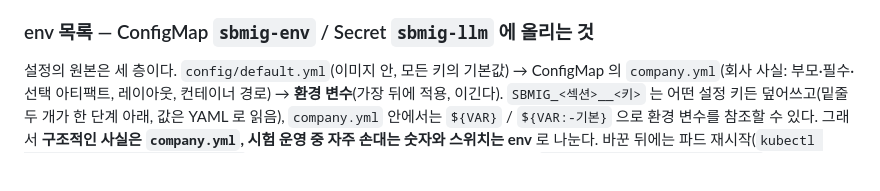
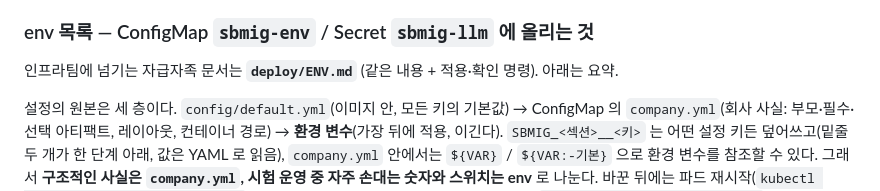
Before and after one commit to acandiatale/tutu, a Markdown page: deploy/README.md, the part around the change. GitHub-like rendering; blank space fills up the shorter version.

```diff
--- a/deploy/README.md
+++ b/deploy/README.md
@@ -68,6 +68,8 @@ Secret 의 `SBMIG_WEB_TOKEN` 을 채운다 — 그때는 `http://<host>:8765/?to
   gunicorn 은 큐를 갈라 놓는다.
 
 ### env 목록 — ConfigMap `sbmig-env` / Secret `sbmig-llm` 에 올리는 것
+
+인프라팀에 넘기는 자급자족 문서는 **`deploy/ENV.md`** (같은 내용 + 적용·확인 명령). 아래는 요약.
 
 설정의 원본은 세 층이다. `config/default.yml`(이미지 안, 모든 키의 기본값) → ConfigMap 의 `company.yml`(회사 사실: 부모·필수·선택
 아티팩트, 레이아웃, 컨테이너 경로) → **환경 변수**(가장 뒤에 적용, 이긴다). `SBMIG_<섹션>__<키>` 는 어떤 설정 키든 덮어쓰고(밑줄 두 개가
```
Also changed, not shown: agent-doc/09-deploy-and-ops.md (+1 -1 lines), deploy/ENV.md (added, +106 -0 lines).
